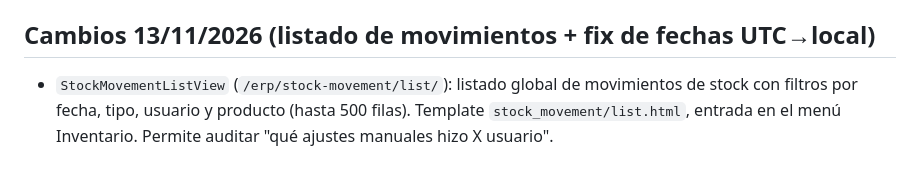
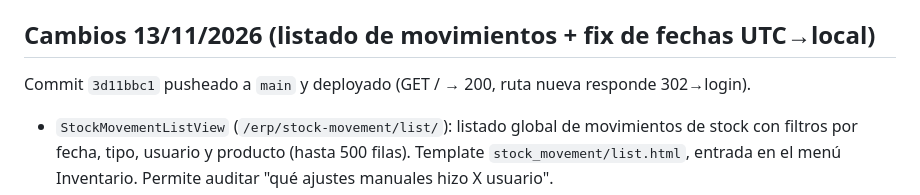
Before and after one commit to galeanolukas/SitioMTCRM, a Markdown page: AGENTS.md, the part around the change. Rendered like a GitHub page; blank space fills up the shorter version.

Commit message:
Docs: deploy 13/11 verificado en AGENTS.md
Generated with [Devin](https://devin.ai)

Co-Authored-By: Devin <158243242+devin-ai-integration[bot]@users.noreply.github.com>
EOF

```diff
--- a/AGENTS.md
+++ b/AGENTS.md
@@ -45,6 +45,9 @@ Commit `1d60308a` pusheado a `main` y deployado en producción
 
 ## Cambios 13/11/2026 (listado de movimientos + fix de fechas UTC→local)
 
+Commit `3d11bbc1` pusheado a `main` y deployado (GET / → 200, ruta nueva
+responde 302→login).
+
 - `StockMovementListView` (`/erp/stock-movement/list/`): listado global de
   movimientos de stock con filtros por fecha, tipo, usuario y producto
   (hasta 500 filas). Template `stock_movement/list.html`, entrada en el
```
